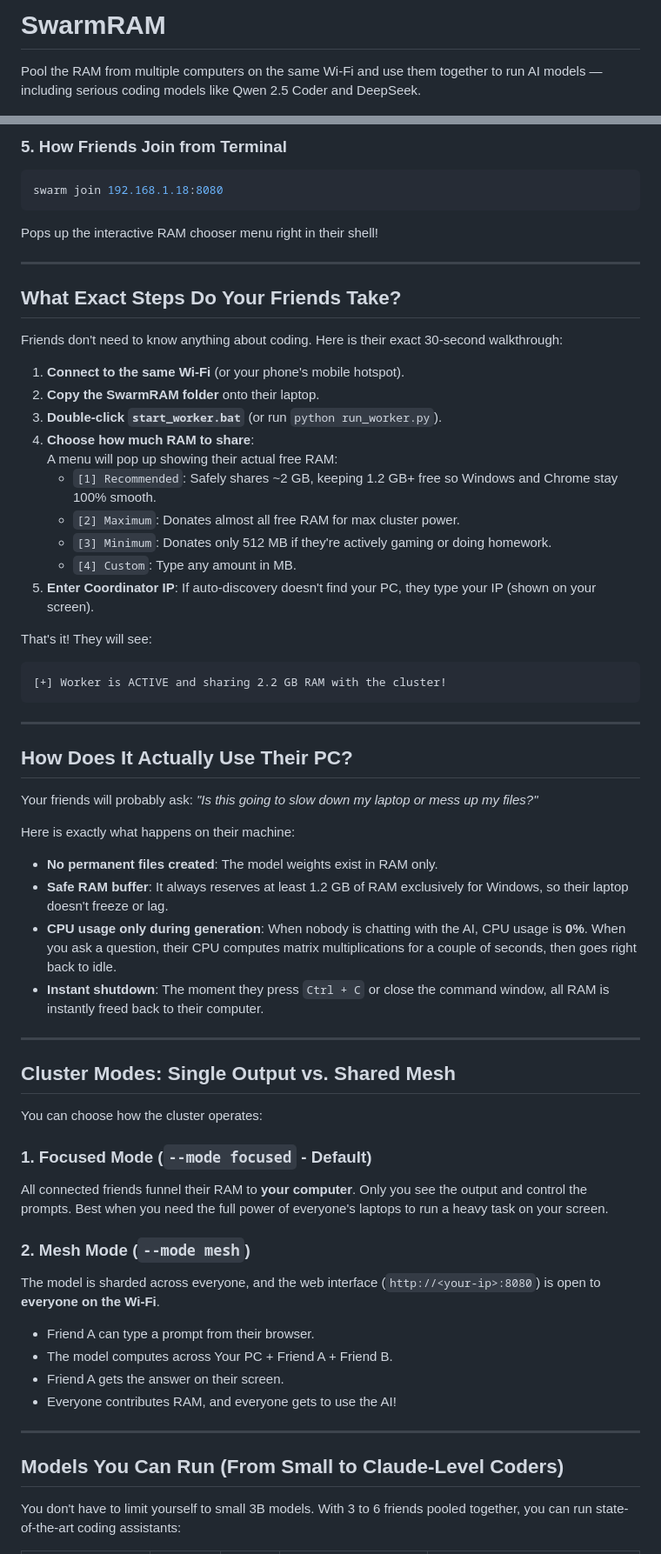
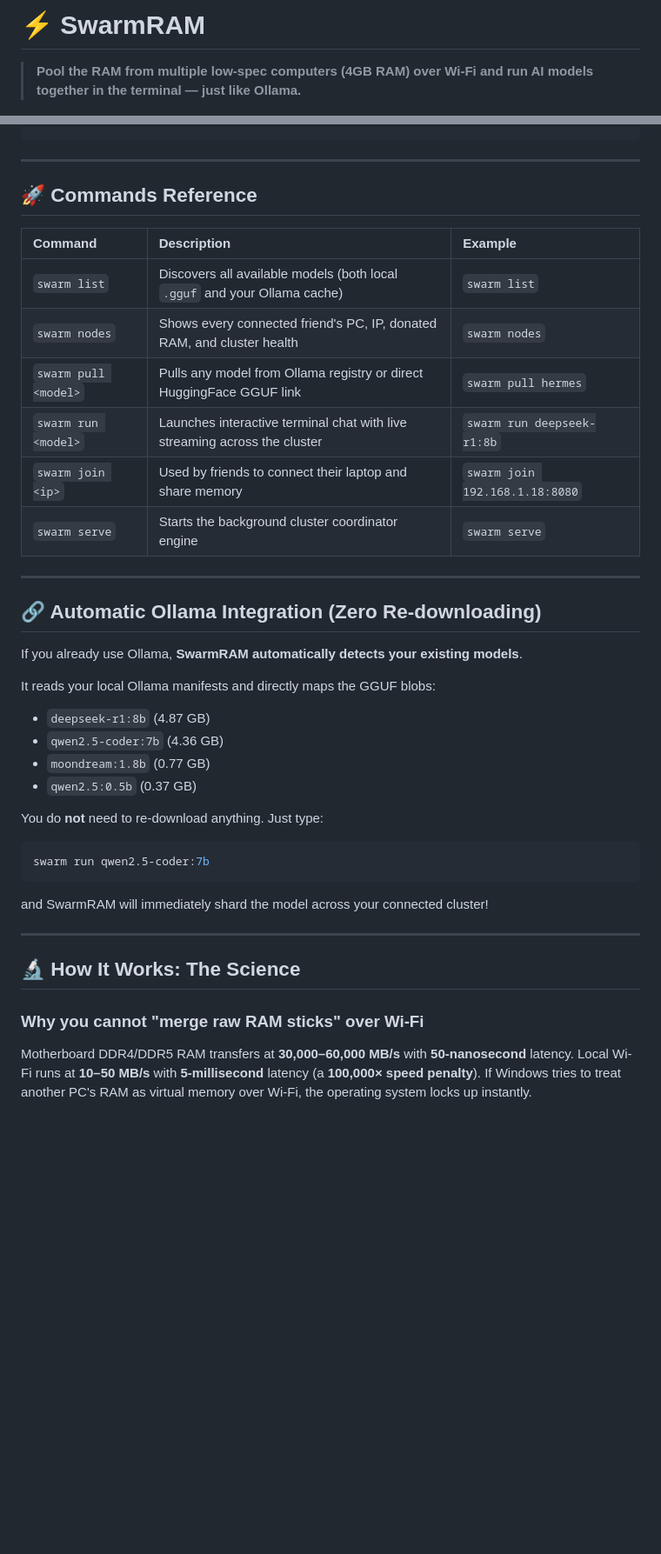
Before and after one commit to shoryasrivastava388-sys/SwarmRAM, a Markdown page: README.md, 2 parts joined by grey strips. Shown at 87% size. Rendered like a GitHub page; blank space fills up the shorter version.

````diff
--- a/README.md
+++ b/README.md
@@ -1,5 +1,5 @@
-# SwarmRAM
+# ⚡ SwarmRAM
 
-Pool the RAM from multiple computers on the same Wi-Fi and use them together to run AI models — including serious coding models like Qwen 2.5 Coder and DeepSeek.
+> **Pool the RAM from multiple low-spec computers (4GB RAM) over Wi-Fi and run AI models together in the terminal — just like Ollama.**
 
 [![License: MIT](https://img.shields.io/badge/License-MIT-blue.svg)](LICENSE)
@@ -79,62 +45,40 @@ Binary search is an efficient algorithm that finds a target in a sorted array by
-### 5. How Friends Join from Terminal
-```bash
-swarm join 192.168.1.18:8080
-```
-Pops up the interactive RAM chooser menu right in their shell!
-
----
-
-## What Exact Steps Do Your Friends Take?
-
-Friends don't need to know anything about coding. Here is their exact 30-second walkthrough:
-
-1. **Connect to the same Wi-Fi** (or your phone's mobile hotspot).
-2. **Copy the SwarmRAM folder** onto their laptop.
-3. **Double-click `start_worker.bat`** (or run `python run_worker.py`).
-4. **Choose how much RAM to share**:
-   A menu will pop up showing their actual free RAM:
-   - `[1] Recommended`: Safely shares ~2 GB, keeping 1.2 GB+ free so Windows and Chrome stay 100% smooth.
-   - `[2] Maximum`: Donates almost all free RAM for max cluster power.
-   - `[3] Minimum`: Donates only 512 MB if they're actively gaming or doing homework.
-   - `[4] Custom`: Type any amount in MB.
-5. **Enter Coordinator IP**: If auto-discovery doesn't find your PC, they type your IP (shown on your screen).
-
-That's it! They will see:
-```
-[+] Worker is ACTIVE and sharing 2.2 GB RAM with the cluster!
 ```
 
 ---
 
-## How Does It Actually Use Their PC?
+## 🚀 Commands Reference
 
-Your friends will probably ask: *"Is this going to slow down my laptop or mess up my files?"*
-
-Here is exactly what happens on their machine:
-- **No permanent files created**: The model weights exist in RAM only.
-- **Safe RAM buffer**: It always reserves at least 1.2 GB of RAM exclusively for Windows, so their laptop doesn't freeze or lag.
-- **CPU usage only during generation**: When nobody is chatting with the AI, CPU usage is **0%**. When you ask a question, their CPU computes matrix multiplications for a couple of seconds, then goes right back to idle.
-- **Instant shutdown**: The moment they press `Ctrl + C` or close the command window, all RAM is instantly freed back to their computer.
+| Command | Description | Example |
+| :--- | :--- | :--- |
+| `swarm list` | Discovers all available models (both local `.gguf` and your Ollama cache) | `swarm list` |
+| `swarm nodes` | Shows every connected friend's PC, IP, donated RAM, and cluster health | `swarm nodes` |
+| `swarm pull <model>` | Pulls any model from Ollama registry or direct HuggingFace GGUF link | `swarm pull hermes` |
+| `swarm run <model>` | Launches interactive terminal chat with live streaming across the cluster | `swarm run deepseek-r1:8b` |
+| `swarm join <ip>` | Used by friends to connect their laptop and share memory | `swarm join 192.168.1.18:8080` |
+| `swarm serve` | Starts the background cluster coordinator engine | `swarm serve` |
 
 ---
 
-## Cluster Modes: Single Output vs. Shared Mesh
+## 🔗 Automatic Ollama Integration (Zero Re-downloading)
 
-You can choose how the cluster operates:
+If you already use Ollama, **SwarmRAM automatically detects your existing models**.
 
-### 1. Focused Mode (`--mode focused` - Default)
-All connected friends funnel their RAM to **your computer**. Only you see the output and control the prompts. Best when you need the full power of everyone's laptops to run a heavy task on your screen.
+It reads your local Ollama manifests and directly maps the GGUF blobs:
+- `deepseek-r1:8b` (4.87 GB)
+- `qwen2.5-coder:7b` (4.36 GB)
+- `moondream:1.8b` (0.77 GB)
+- `qwen2.5:0.5b` (0.37 GB)
 
-### 2. Mesh Mode (`--mode mesh`)
-The model is sharded across everyone, and the web interface (`http://<your-ip>:8080`) is open to **everyone on the Wi-Fi**.
-- Friend A can type a prompt from their browser.
-- The model computes across Your PC + Friend A + Friend B.
-- Friend A gets the answer on their screen.
-- Everyone contributes RAM, and everyone gets to use the AI!
+You do **not** need to re-download anything. Just type:
+```bash
+swarm run qwen2.5-coder:7b
+```
+and SwarmRAM will immediately shard the model across your connected cluster!
 
 ---
 
-## Models You Can Run (From Small to Claude-Level Coders)
+## 🔬 How It Works: The Science
 
-You don't have to limit yourself to small 3B models. With 3 to 6 friends pooled together, you can run state-of-the-art coding assistants:
+### Why you cannot "merge raw RAM sticks" over Wi-Fi
+Motherboard DDR4/DDR5 RAM transfers at **30,000–60,000 MB/s** with **50-nanosecond** latency. Local Wi-Fi runs at **10–50 MB/s** with **5-millisecond** latency (a **100,000× speed penalty**). If Windows tries to treat another PC's RAM as virtual memory over Wi-Fi, the operating system locks up instantly.
 
````
Also changed, not shown: other parts of README.md (+107 -88 lines).
